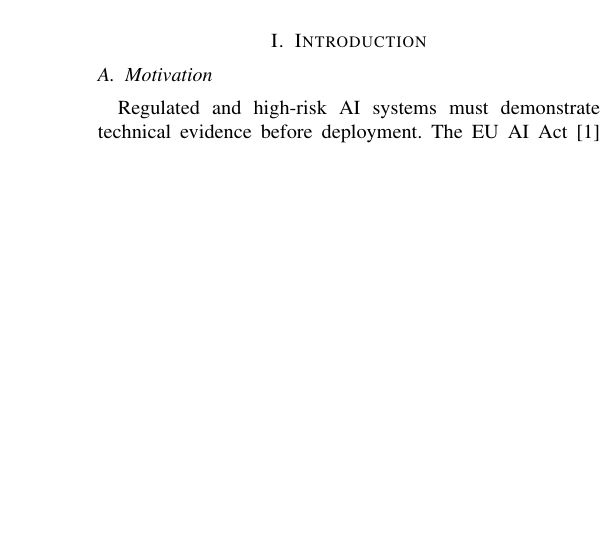
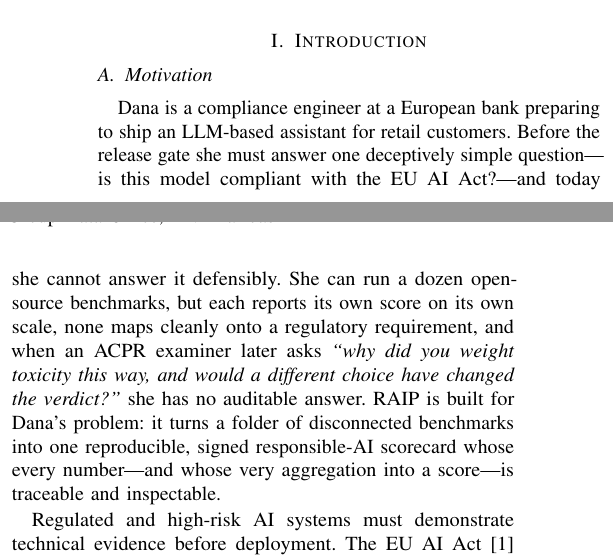
Before and after one commit to Rqbln/VERA, a LaTeX paper (manuscript/main.tex): part of one column of page 1 of 11 before the commit and two parts of the columns of page 1 of 11 after it, the two joined at a grey line, cut so that both start at the same text, the shorter picture padded with empty space. Compiled offline with pdfLaTeX; a missing font is replaced by an installed copy or a similar font; a LaTeX package or settings file that is missing is left out.

Commit message:
docs(paper): Dana persona — intro opening + conclusion bookend (Winter-Soldier craft)
A single concrete, cooperative running persona (Dana, a bank compliance engineer preparing an LLM
assistant for a release gate) opens the Introduction and bookends the Conclusion. Borrows Winter
Soldier's readability technique (plain stakes before formalism) without its adversarial Alice/Bob
narrative, which does not fit a non-adversarial compliance platform at an SE venue.

```diff
--- a/manuscript/main.tex
+++ b/manuscript/main.tex
@@ -79,6 +79,8 @@ Responsible AI, EU AI Act, COMPL-AI, software engineering tools, LLM evaluation,
 \label{sec:introduction}
 
 \subsection{Motivation}
+Dana is a compliance engineer at a European bank preparing to ship an LLM-based assistant for retail customers. Before the release gate she must answer one deceptively simple question---is this model compliant with the EU AI Act?---and today she cannot answer it defensibly. She can run a dozen open-source benchmarks, but each reports its own score on its own scale, none maps cleanly onto a regulatory requirement, and when an ACPR examiner later asks \emph{``why did you weight toxicity this way, and would a different choice have changed the verdict?''} she has no auditable answer. RAIP is built for Dana's problem: it turns a folder of disconnected benchmarks into one reproducible, signed responsible-AI scorecard whose every number---and whose very aggregation into a score---is traceable and inspectable.
+
 Regulated and high-risk AI systems must demonstrate technical evidence before deployment.
 The EU AI Act~\cite{euaiact2024} and the Ethics Guidelines for Trustworthy AI~\cite{hleg2019trustworthyai} frame expectations across robustness, privacy, transparency, and fairness.
 Organizational frameworks such as the NIST AI Risk Management Framework~\cite{nist2023airmf} and ISO/IEC~42001~\cite{iso42001_2023} guide governance but do not provide an executable pipeline that runs LLM benchmarks, aggregates scores, and produces auditor-facing artifacts.
```
Also changed, not shown: manuscript/main.tex (1 more changed lines).
